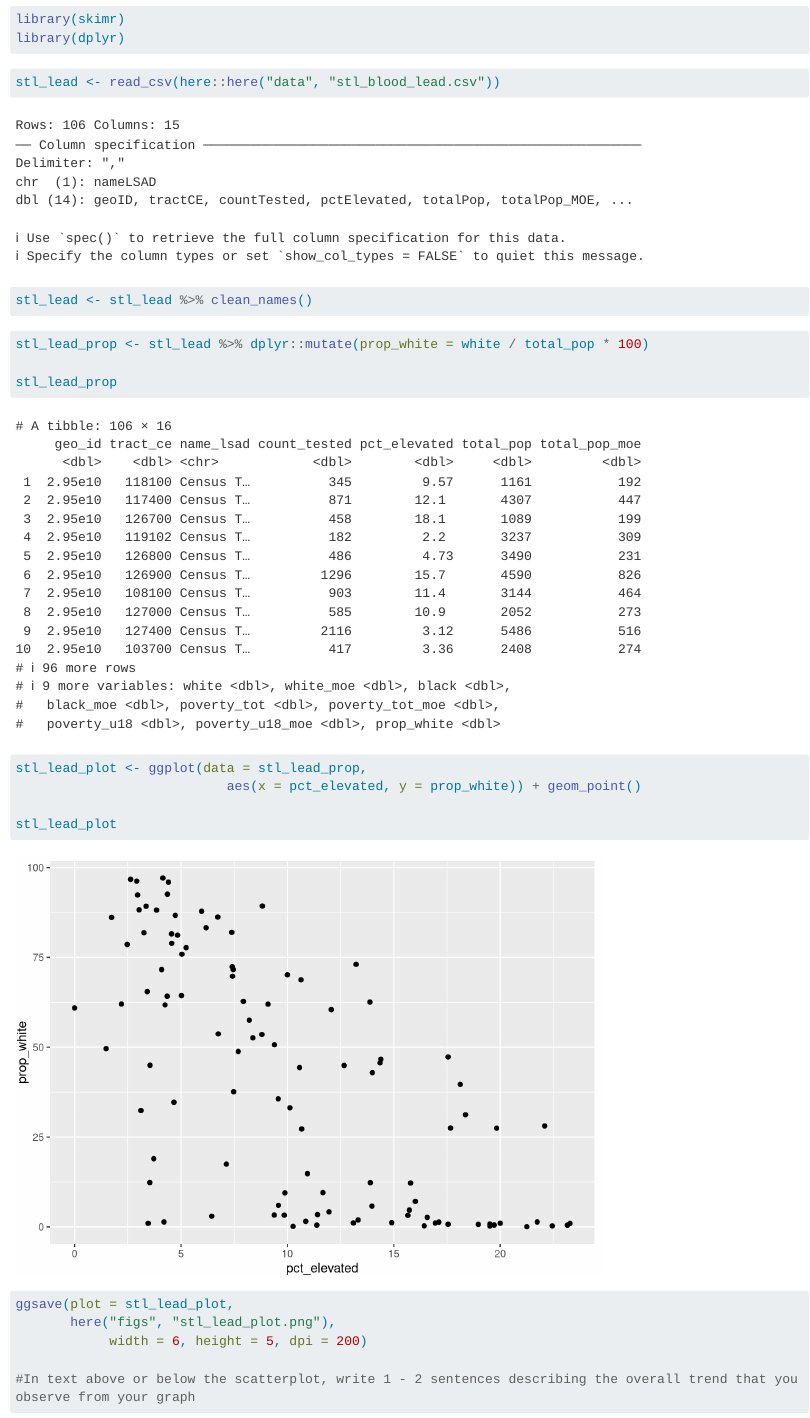
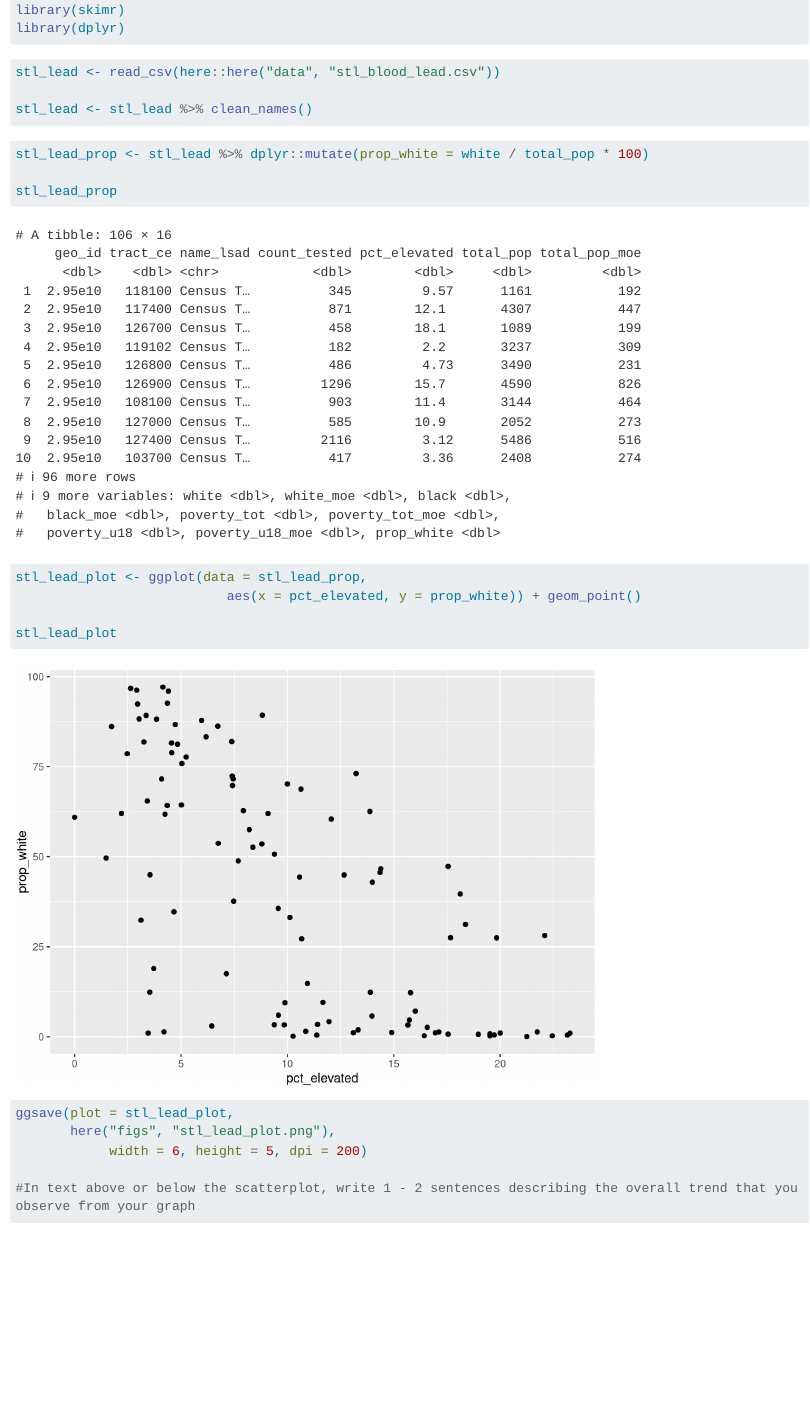
Before and after one commit to efgonzales/stl-lead-eg, a Quarto document (docs/stl_lead_inequity.qmd): the page in a window 1100 px wide, from 490 px down before the commit and from 150 px down after it, so that both start at the same text. Rendered offline with R 4.5, knitr and Pandoc in place of Quarto, with nearby package versions; long lines of code are wrapped; column names are cleaned by a stand-in for the janitor package.

Commit message:
warning = false

````diff
--- a/docs/stl_lead_inequity.qmd
+++ b/docs/stl_lead_inequity.qmd
@@ -2,6 +2,9 @@
 title: "stl_lead_inequity"
 format: html
 editor: visual
+execute:
+  echo: true
+  warning: false
 ---
 
 ```{r}
````
Also changed, not shown: 1 other file.
